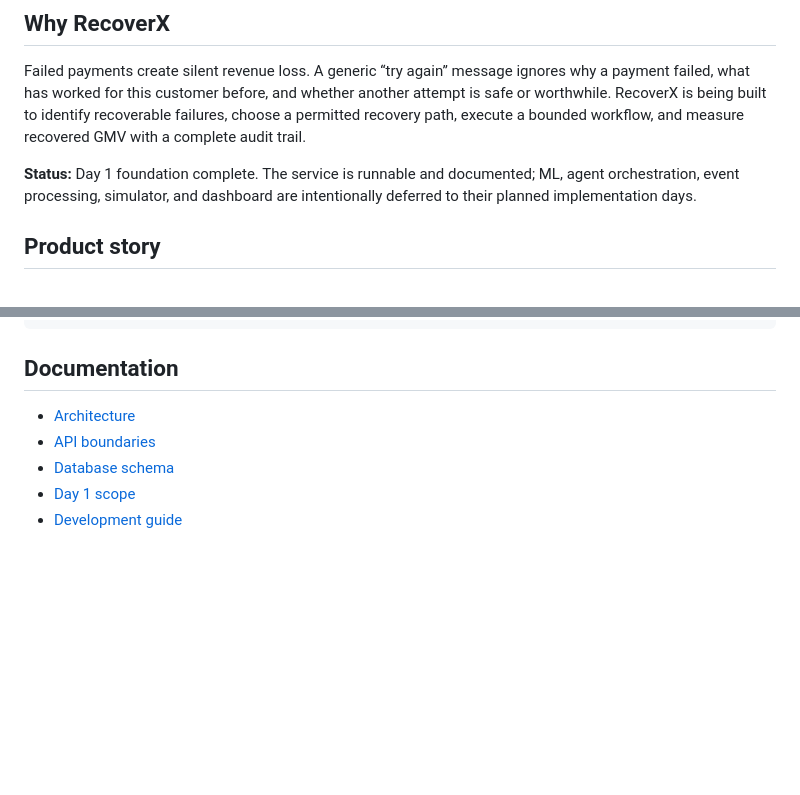
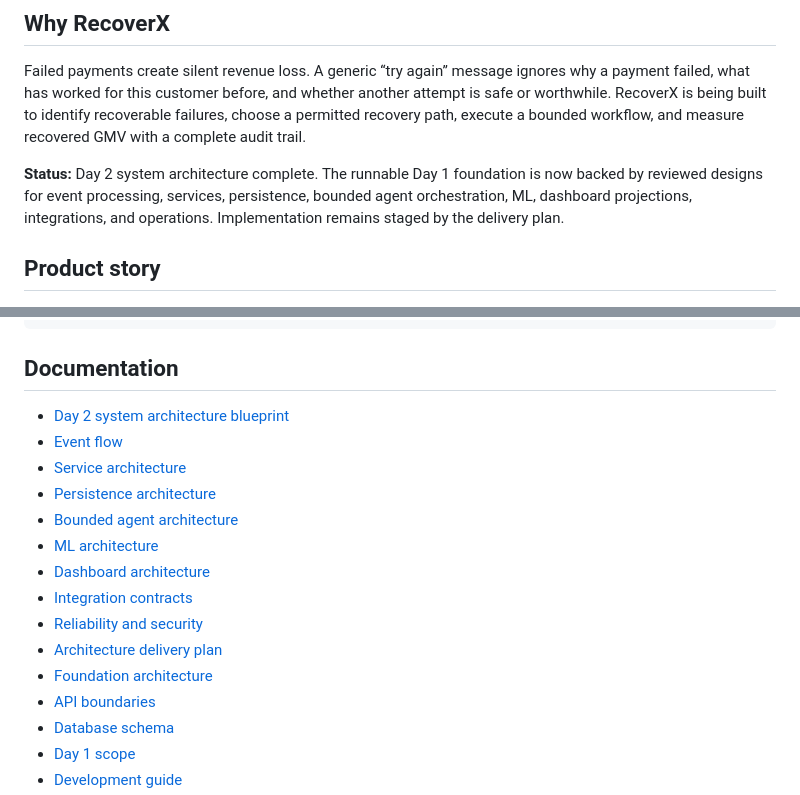
Before and after one commit to shiva-kumar-1319/RazorPay-Hackathon, a Markdown page: README.md, 2 parts joined by grey strips. GitHub-like rendering; blank space fills up the shorter version.

Commit message:
docs: index day 2 architecture package

```diff
--- a/README.md
+++ b/README.md
@@ -6,7 +6,7 @@
 
 Failed payments create silent revenue loss. A generic “try again” message ignores why a payment failed, what has worked for this customer before, and whether another attempt is safe or worthwhile. RecoverX is being built to identify recoverable failures, choose a permitted recovery path, execute a bounded workflow, and measure recovered GMV with a complete audit trail.
 
-**Status:** Day 1 foundation complete. The service is runnable and documented; ML, agent orchestration, event processing, simulator, and dashboard are intentionally deferred to their planned implementation days.
+**Status:** Day 2 system architecture complete. The runnable Day 1 foundation is now backed by reviewed designs for event processing, services, persistence, bounded agent orchestration, ML, dashboard projections, integrations, and operations. Implementation remains staged by the delivery plan.
 
 ## Product story
 
@@ -90,7 +90,17 @@ pytest
 
 ## Documentation
 
-- [Architecture](docs/architecture.md)
+- [Day 2 system architecture blueprint](docs/day-2-system-architecture.md)
+- [Event flow](docs/event-flow.md)
+- [Service architecture](docs/service-architecture.md)
+- [Persistence architecture](docs/persistence-architecture.md)
+- [Bounded agent architecture](docs/agent-architecture.md)
+- [ML architecture](docs/ml-architecture.md)
+- [Dashboard architecture](docs/dashboard-architecture.md)
+- [Integration contracts](docs/integration-contracts.md)
+- [Reliability and security](docs/reliability-and-security.md)
+- [Architecture delivery plan](docs/architecture-delivery-plan.md)
+- [Foundation architecture](docs/architecture.md)
 - [API boundaries](docs/api.md)
 - [Database schema](docs/database.md)
 - [Day 1 scope](docs/day-1-foundation.md)
```
